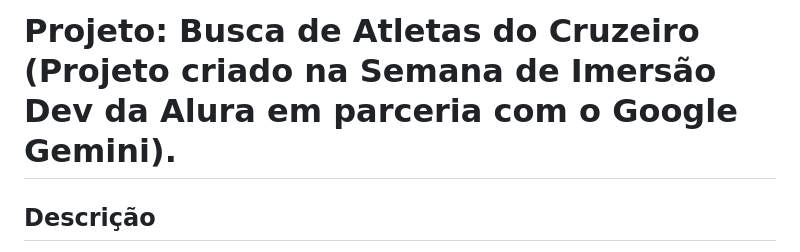
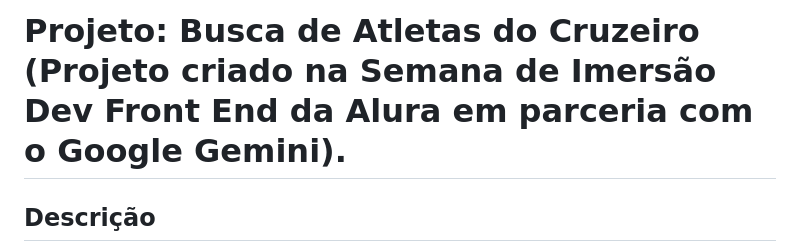
Before and after one commit to LeonardoRDA1604/Imers-o-Dev-Alura-Gemini-2024, a Markdown page: README.md, the part around the change. Rendered like a GitHub page.

```diff
--- a/README.md
+++ b/README.md
@@ -1,4 +1,4 @@
-# Projeto: Busca de Atletas do Cruzeiro (Projeto criado na Semana de Imersão Dev da Alura em parceria com o Google Gemini).
+# Projeto: Busca de Atletas do Cruzeiro (Projeto criado na Semana de Imersão Dev Front End da Alura em parceria com o Google Gemini).
 
 ## Descrição
 Este projeto web permite pesquisar por atletas do Cruzeiro Esporte Clube. O usuário digita o nome do atleta desejado e a aplicação retorna os resultados relevantes, exibindo informações como nome, descrição e um link para mais detalhes.
```
